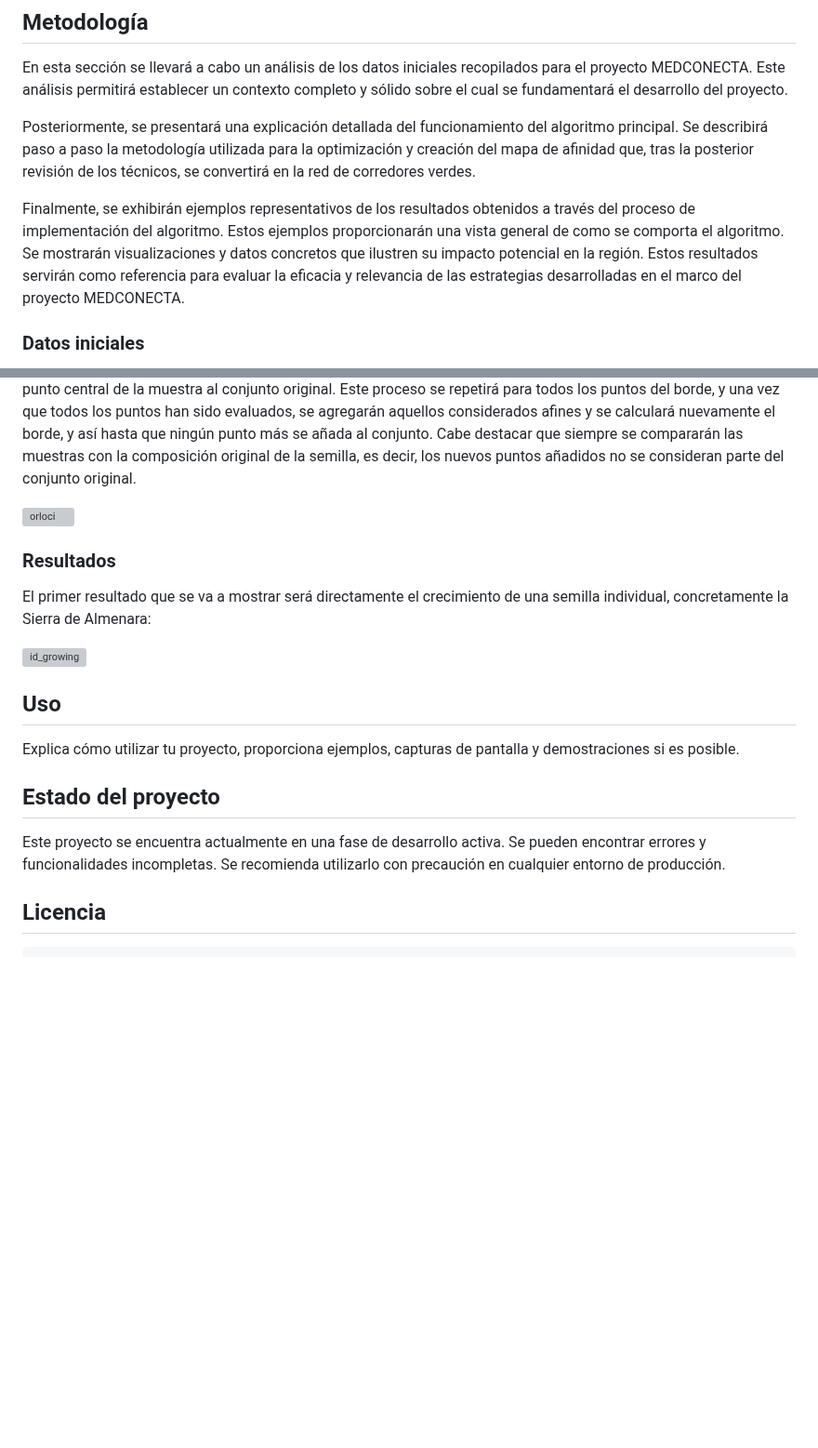
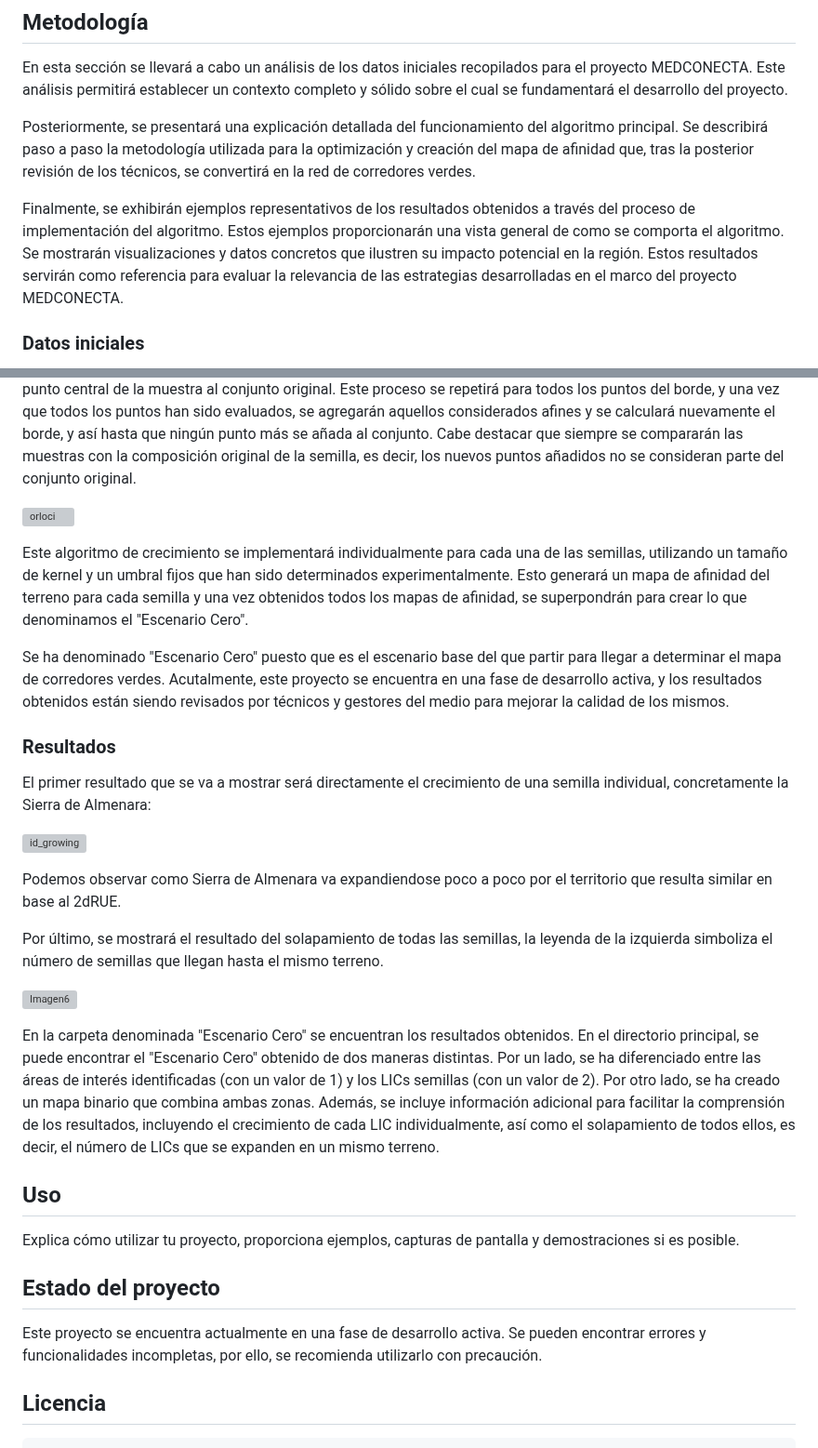
Before and after one commit to Aruiz99/MEDCONECTA, a Markdown page: README.md, 2 parts joined by grey strips. Shown at 93% size. Drawn GitHub-style; blank space fills up the shorter version; grey boxes are pictures that could not be loaded.

```diff
--- a/README.md
+++ b/README.md
@@ -24,7 +24,7 @@ En esta sección se llevará a cabo un análisis de los datos iniciales recopila
 
 Posteriormente, se presentará una explicación detallada del funcionamiento del algoritmo principal. Se describirá paso a paso la metodología utilizada para la optimización y creación del mapa de afinidad que, tras la posterior revisión de los técnicos, se convertirá en la red de corredores verdes.
 
-Finalmente, se exhibirán ejemplos representativos de los resultados obtenidos a través del proceso de implementación del algoritmo. Estos ejemplos proporcionarán una vista general de como se comporta el algoritmo. Se mostrarán visualizaciones y datos concretos que ilustren su impacto potencial en la región. Estos resultados servirán como referencia para evaluar la eficacia y relevancia de las estrategias desarrolladas en el marco del proyecto MEDCONECTA.
+Finalmente, se exhibirán ejemplos representativos de los resultados obtenidos a través del proceso de implementación del algoritmo. Estos ejemplos proporcionarán una vista general de como se comporta el algoritmo. Se mostrarán visualizaciones y datos concretos que ilustren su impacto potencial en la región. Estos resultados servirán como referencia para evaluar la relevancia de las estrategias desarrolladas en el marco del proyecto MEDCONECTA.
 
 ### Datos iniciales
 El algoritmo se basa en dos conjuntos de datos principales como entrada. Por un lado, utilizamos el mapa base de trabajo conocido como '2dRUE', que representa la condición de la tierra y actúa como nuestra referencia principal. Por otro lado, empleamos un conjunto inicial de datos llamado 'semillas' o 'zonas núcleo', que consiste en un subconjunto de Lugares de Importancia Comunitaria (LIC) pertenecientes a la RedNatura2000, específicamente ubicados en el sureste peninsular. Estas 'semillas' proporcionan puntos iniciales clave para la aplicación del algoritmo en el proceso de delineación de corredores verdes.
@@ -89,22 +89,32 @@ Seguidamente, se comparará la composición de cada muestra obtenida en los punt
 ![orloci](https://github.com/Aruiz99/MEDCONECTA_test/assets/116668101/b5d322e5-58b5-498a-8fba-716e340cce57)
 <!-- Salto adicional -->
 
+Este algoritmo de crecimiento se implementará individualmente para cada una de las semillas, utilizando un tamaño de kernel y un umbral fijos que han sido determinados experimentalmente. Esto generará un mapa de afinidad del terreno para cada semilla y una vez obtenidos todos los mapas de afinidad, se superpondrán para crear lo que denominamos el "Escenario Cero".
+
+Se ha denominado "Escenario Cero" puesto que es el escenario base del que partir para llegar a determinar el mapa de corredores verdes. Acutalmente, este proyecto se encuentra en una fase de desarrollo activa, y los resultados obtenidos están siendo revisados por técnicos y gestores del medio para mejorar la calidad de los mismos.
+
 ### Resultados
-
 El primer resultado que se va a mostrar será directamente el crecimiento de una semilla individual, concretamente la Sierra de Almenara:
 
 <!-- Salto adicional -->
 ![id_growing](https://github.com/Aruiz99/MEDCONECTA_test/assets/116668101/046c529c-c50b-4a11-826e-9f50982dfa1a)
 <!-- Salto adicional -->
 
+Podemos observar como Sierra de Almenara va expandiendose poco a poco por el territorio que resulta similar en base  al 2dRUE.
+
+Por último, se mostrará el resultado del solapamiento de todas las semillas, la leyenda de la izquierda simboliza el número de semillas que llegan hasta el mismo terreno.
+
+<!-- Salto adicional -->
+![Imagen6](https://github.com/Aruiz99/MEDCONECTA_test/assets/116668101/8be7fcac-69f4-4ea5-91e8-e4465ad27ff5)
+<!-- Salto adicional -->
+
+En la carpeta denominada "Escenario Cero" se encuentran los resultados obtenidos. En el directorio principal, se puede encontrar el "Escenario Cero" obtenido de dos maneras distintas. Por un lado, se ha diferenciado entre las áreas de interés identificadas (con un valor de 1) y los LICs semillas (con un valor de 2). Por otro lado, se ha creado un mapa binario que combina ambas zonas. Además, se incluye información adicional para facilitar la comprensión de los resultados, incluyendo el crecimiento de cada LIC individualmente, así como el solapamiento de todos ellos, es decir, el número de LICs que se expanden en un mismo terreno.
 
 ## Uso
-
-
 Explica cómo utilizar tu proyecto, proporciona ejemplos, capturas de pantalla y demostraciones si es posible.
 
 ## Estado del proyecto
-Este proyecto se encuentra actualmente en una fase de desarrollo activa. Se pueden encontrar errores y funcionalidades incompletas. Se recomienda utilizarlo con precaución en cualquier entorno de producción.
+Este proyecto se encuentra actualmente en una fase de desarrollo activa. Se pueden encontrar errores y funcionalidades incompletas, por ello, se recomienda utilizarlo con precaución.
 
 ## Licencia
 
```
